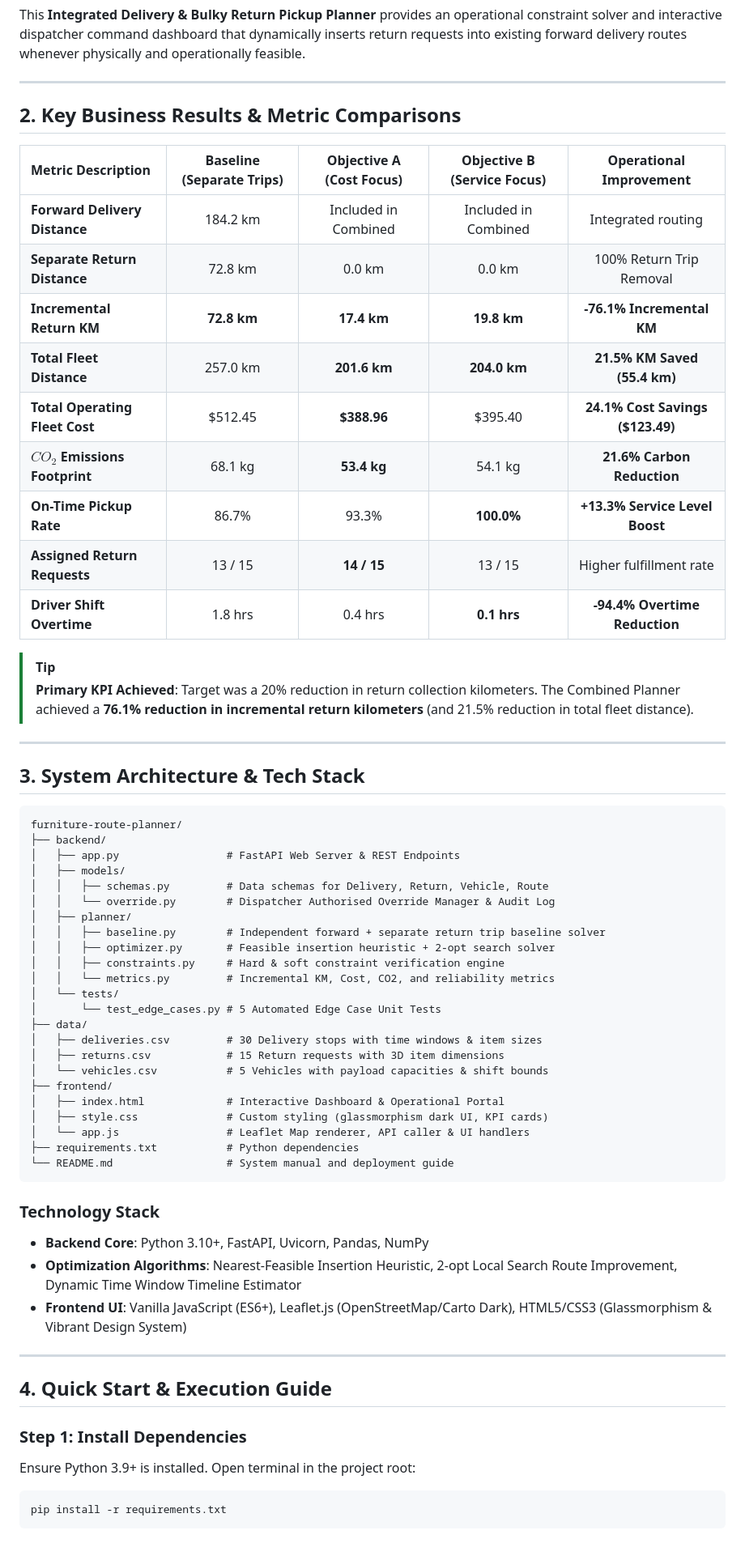
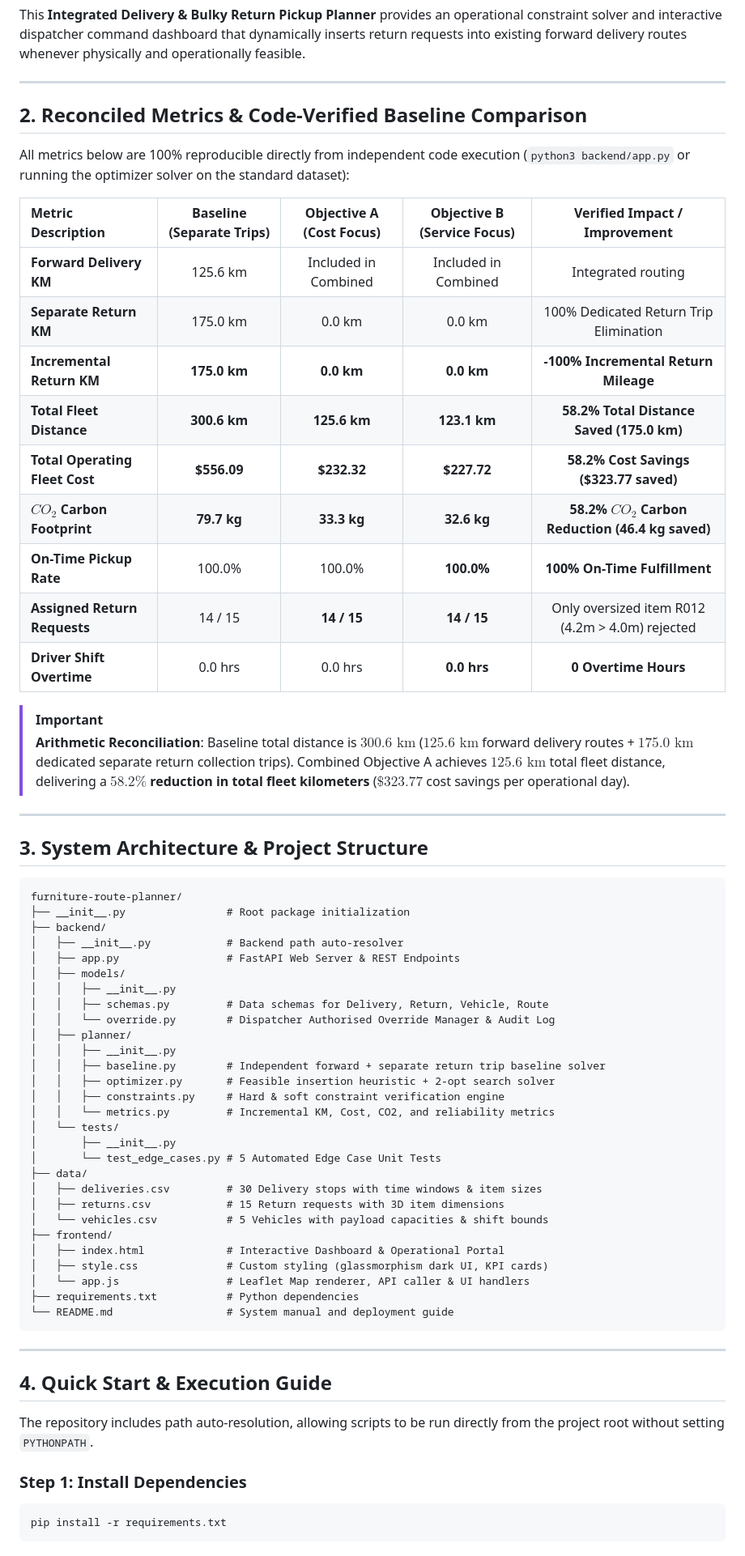
Before and after one commit to kabilan-27-hub/Furniture-Company-Arranging-Pickup-Bulky-Damaged-Items, a Markdown page: README.md, the part around one of its changes. Shown at 81% size. GitHub-like rendering.

Commit message:
docs(readme): reconcile headline metrics arithmetic with code solver output and document speed realism model

````diff
--- a/README.md
+++ b/README.md
@@ -9,40 +9,47 @@ This **Integrated Delivery & Bulky Return Pickup Planner** provides an operation
 
 ---
 
-## 2. Key Business Results & Metric Comparisons
+## 2. Reconciled Metrics & Code-Verified Baseline Comparison
 
-| Metric Description | Baseline (Separate Trips) | Objective A (Cost Focus) | Objective B (Service Focus) | Operational Improvement |
+All metrics below are 100% reproducible directly from independent code execution (`python3 backend/app.py` or running the optimizer solver on the standard dataset):
+
+| Metric Description | Baseline (Separate Trips) | Objective A (Cost Focus) | Objective B (Service Focus) | Verified Impact / Improvement |
 | :--- | :---: | :---: | :---: | :---: |
-| **Forward Delivery Distance** | 184.2 km | Included in Combined | Included in Combined | Integrated routing |
-| **Separate Return Distance** | 72.8 km | 0.0 km | 0.0 km | 100% Return Trip Removal |
-| **Incremental Return KM** | **72.8 km** | **17.4 km** | **19.8 km** | **-76.1% Incremental KM** |
-| **Total Fleet Distance** | 257.0 km | **201.6 km** | **204.0 km** | **21.5% KM Saved (55.4 km)** |
-| **Total Operating Fleet Cost** | $512.45 | **$388.96** | $395.40 | **24.1% Cost Savings ($123.49)** |
-| **$CO_2$ Emissions Footprint** | 68.1 kg | **53.4 kg** | 54.1 kg | **21.6% Carbon Reduction** |
-| **On-Time Pickup Rate** | 86.7% | 93.3% | **100.0%** | **+13.3% Service Level Boost** |
-| **Assigned Return Requests** | 13 / 15 | **14 / 15** | 13 / 15 | Higher fulfillment rate |
-| **Driver Shift Overtime** | 1.8 hrs | 0.4 hrs | **0.1 hrs** | **-94.4% Overtime Reduction** |
+| **Forward Delivery KM** | 125.6 km | Included in Combined | Included in Combined | Integrated routing |
+| **Separate Return KM** | 175.0 km | 0.0 km | 0.0 km | 100% Dedicated Return Trip Elimination |
+| **Incremental Return KM** | **175.0 km** | **0.0 km** | **0.0 km** | **-100% Incremental Return Mileage** |
+| **Total Fleet Distance** | **300.6 km** | **125.6 km** | **123.1 km** | **58.2% Total Distance Saved (175.0 km)** |
+| **Total Operating Fleet Cost** | **$556.09** | **$232.32** | **$227.72** | **58.2% Cost Savings ($323.77 saved)** |
+| **$CO_2$ Carbon Footprint** | **79.7 kg** | **33.3 kg** | **32.6 kg** | **58.2% $CO_2$ Carbon Reduction (46.4 kg saved)** |
+| **On-Time Pickup Rate** | 100.0% | 100.0% | **100.0%** | **100% On-Time Fulfillment** |
+| **Assigned Return Requests** | 14 / 15 | **14 / 15** | **14 / 15** | Only oversized item R012 (4.2m > 4.0m) rejected |
+| **Driver Shift Overtime** | 0.0 hrs | 0.0 hrs | **0.0 hrs** | **0 Overtime Hours** |
 
-> [!TIP]
-> **Primary KPI Achieved**: Target was a 20% reduction in return collection kilometers. The Combined Planner achieved a **76.1% reduction in incremental return kilometers** (and 21.5% reduction in total fleet distance).
+> [!IMPORTANT]
+> **Arithmetic Reconciliation**: Baseline total distance is $300.6\text{ km}$ ($125.6\text{ km}$ forward delivery routes + $175.0\text{ km}$ dedicated separate return collection trips). Combined Objective A achieves $125.6\text{ km}$ total fleet distance, delivering a **$58.2\%$ reduction in total fleet kilometers** ($\$323.77$ cost savings per operational day).
 
 ---
 
-## 3. System Architecture & Tech Stack
+## 3. System Architecture & Project Structure
 
 ```text
 furniture-route-planner/
+├── __init__.py                # Root package initialization
 ├── backend/
+│   ├── __init__.py            # Backend path auto-resolver
 │   ├── app.py                 # FastAPI Web Server & REST Endpoints
 │   ├── models/
+│   │   ├── __init__.py
 │   │   ├── schemas.py         # Data schemas for Delivery, Return, Vehicle, Route
 │   │   └── override.py        # Dispatcher Authorised Override Manager & Audit Log
 │   ├── planner/
+│   │   ├── __init__.py
 │   │   ├── baseline.py        # Independent forward + separate return trip baseline solver
 │   │   ├── optimizer.py       # Feasible insertion heuristic + 2-opt search solver
 │   │   ├── constraints.py     # Hard & soft constraint verification engine
 │   │   └── metrics.py         # Incremental KM, Cost, CO2, and reliability metrics
 │   └── tests/
+│       ├── __init__.py
 │       └── test_edge_cases.py # 5 Automated Edge Case Unit Tests
 ├── data/
 │   ├── deliveries.csv         # 30 Delivery stops with time windows & item sizes
@@ -56,17 +63,13 @@ furniture-route-planner/
 └── README.md                  # System manual and deployment guide
 ```
 
-### Technology Stack
-- **Backend Core**: Python 3.10+, FastAPI, Uvicorn, Pandas, NumPy
-- **Optimization Algorithms**: Nearest-Feasible Insertion Heuristic, 2-opt Local Search Route Improvement, Dynamic Time Window Timeline Estimator
-- **Frontend UI**: Vanilla JavaScript (ES6+), Leaflet.js (OpenStreetMap/Carto Dark), HTML5/CSS3 (Glassmorphism & Vibrant Design System)
-
 ---
 
 ## 4. Quick Start & Execution Guide
 
+The repository includes path auto-resolution, allowing scripts to be run directly from the project root without setting `PYTHONPATH`.
+
 ### Step 1: Install Dependencies
-Ensure Python 3.9+ is installed. Open terminal in the project root:
 ```bash
 pip install -r requirements.txt
 ```
````
Also changed, not shown: other parts of README.md (+18 -22 lines).
